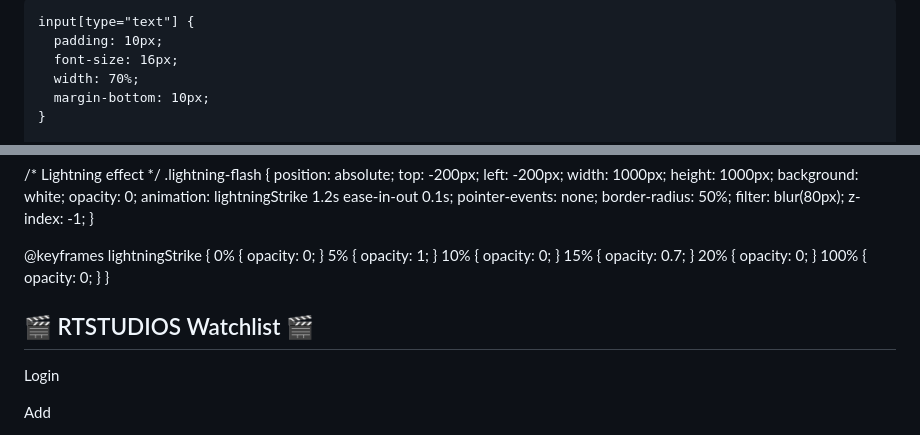
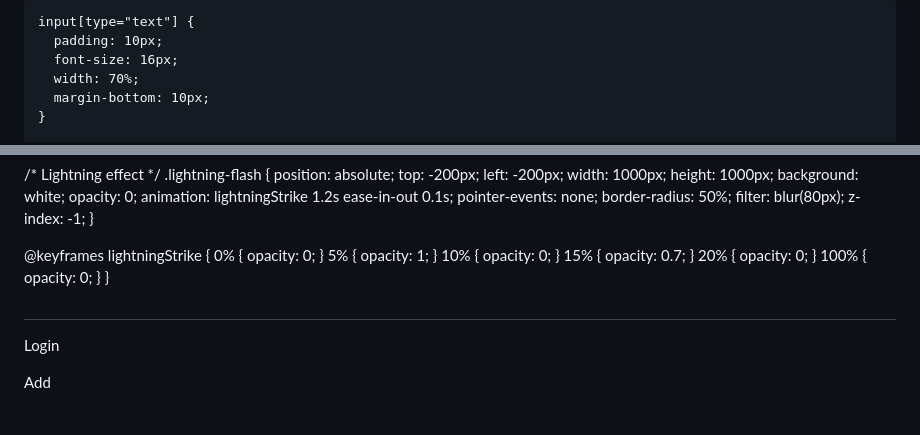
Before and after one commit to Rookie973-s/Rookie.github.io, a Markdown page: README.md, 2 parts joined by grey strips. Drawn GitHub-style.

```diff
--- a/README.md
+++ b/README.md
@@ -3,7 +3,7 @@
 <head>
   <meta charset="UTF-8">
   <meta name="viewport" content="width=device-width, initial-scale=1.0"/>
-  <title>RTSTUDIOS Watchlist</title>
+  <title>Watchlist</title>
   <style>
     body {
       font-family: sans-serif;
@@ -150,7 +150,7 @@
 </head>
 <body>
 
-  <h2>🎬 RTSTUDIOS Watchlist 🎬</h2>
+  <h2></h2>
 
   <!-- Login area -->
   <input type="text" id="usernameInput" placeholder="Enter your name...">
```
